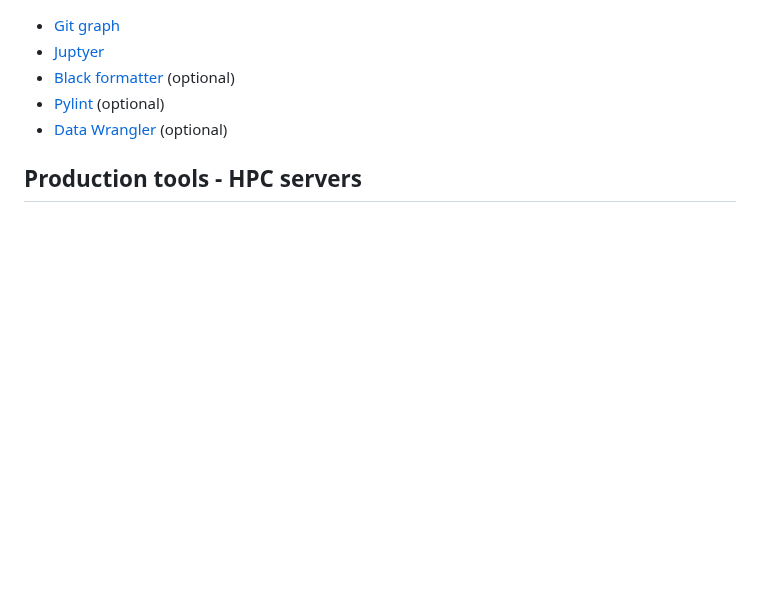
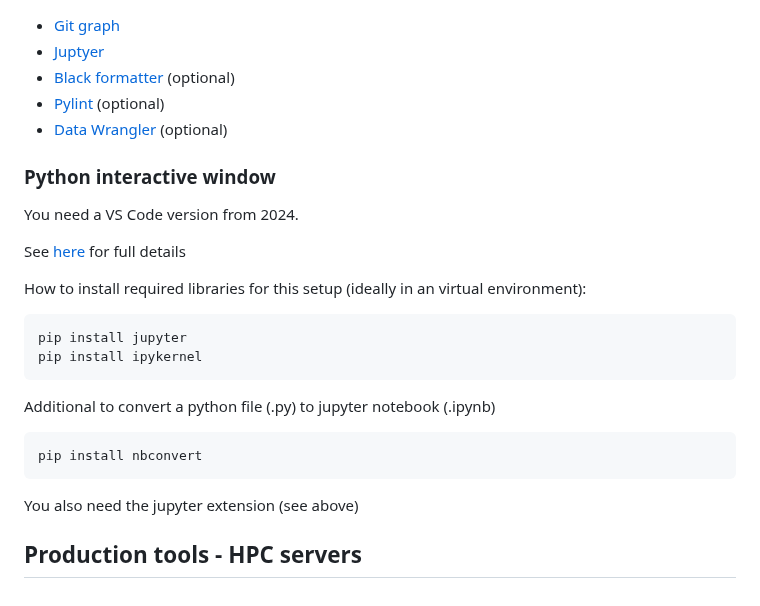
Before and after one commit to ArashAh/python_workshop, a Markdown page: README.md, the part around the change. GitHub-like rendering; blank space fills up the shorter version.

Commit message:
explain how to set up vscode python interactive window

````diff
--- a/README.md
+++ b/README.md
@@ -260,4 +260,23 @@ Once `pipx` is installed, see [here](https://python-poetry.org/docs/#installing-
 - [Pylint](https://marketplace.visualstudio.com/items?itemName=ms-python.pylint) (optional)
 - [Data Wrangler](https://marketplace.visualstudio.com/items?itemName=ms-toolsai.datawrangler) (optional)
 
+### Python interactive window
+
+You need a VS Code version from 2024.
+
+See [here](https://code.visualstudio.com/docs/python/jupyter-support-py) for full details
+
+How to install required libraries for this setup (ideally in an virtual environment):
+```bash
+pip install jupyter
+pip install ipykernel
+```
+
+Additional to convert a python file (.py) to jupyter notebook (.ipynb)
+```bash
+pip install nbconvert
+```
+
+You also need the jupyter extension (see above)
+
 ## Production tools - HPC servers <a name="hpc"></a>
````
